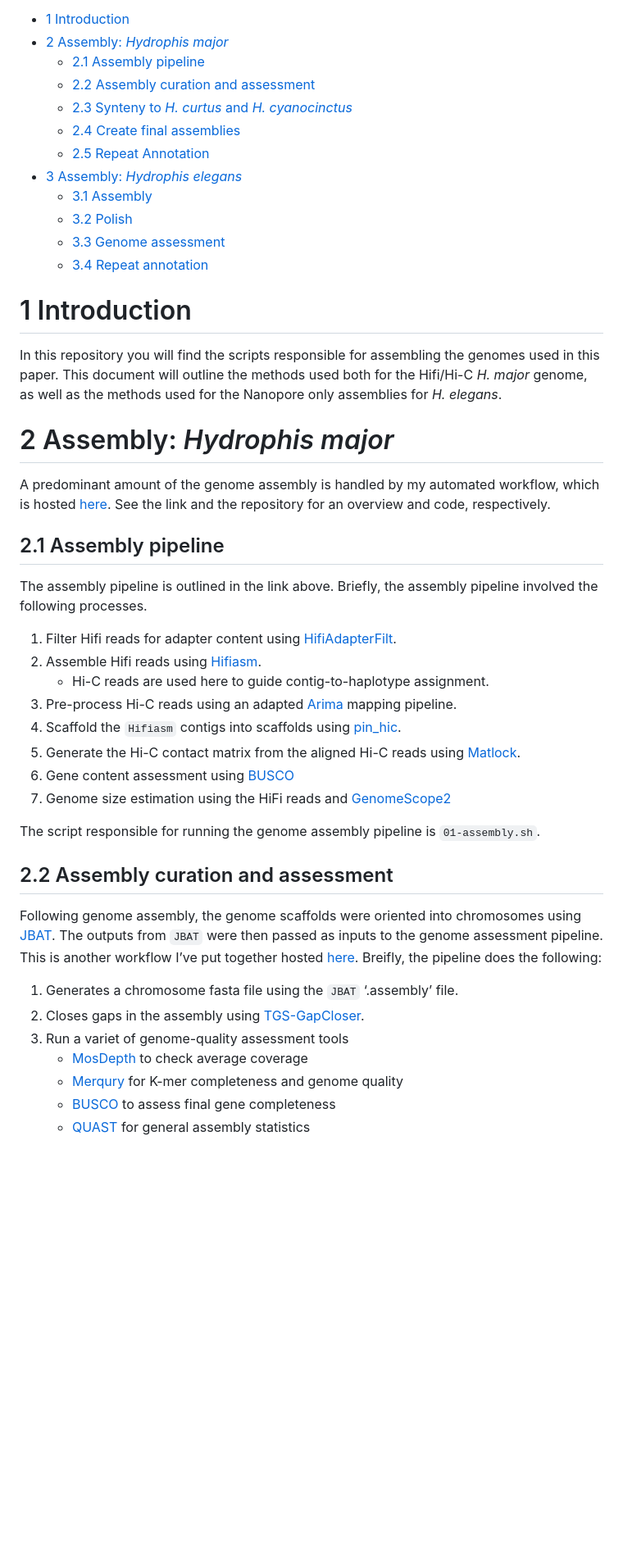
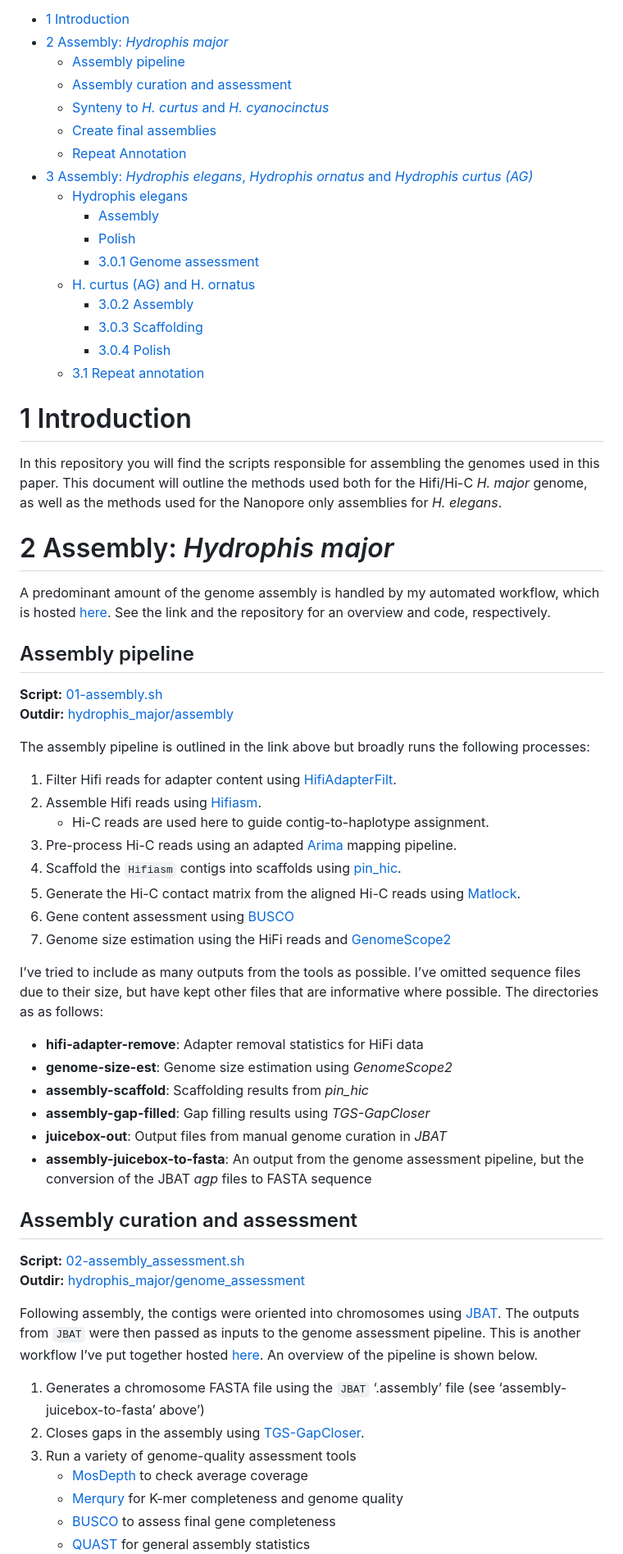
Before and after one commit to a-lud/sea-snake-selection, a Markdown page: assembly/README.md, the part around one of its changes. Shown at 82% size. Drawn GitHub-style; blank space fills up the shorter version.

Commit message:
Update: README

```diff
--- a/assembly/README.md
+++ b/assembly/README.md
@@ -7,26 +7,36 @@ Alastair Ludington
 - <a href="#2-assembly-hydrophis-major"
   id="toc-2-assembly-hydrophis-major">2 Assembly: <em>Hydrophis
   major</em></a>
-  - <a href="#21-assembly-pipeline" id="toc-21-assembly-pipeline">2.1
-    Assembly pipeline</a>
-  - <a href="#22-assembly-curation-and-assessment"
-    id="toc-22-assembly-curation-and-assessment">2.2 Assembly curation and
+  - <a href="#assembly-pipeline" id="toc-assembly-pipeline">Assembly
+    pipeline</a>
+  - <a href="#assembly-curation-and-assessment"
+    id="toc-assembly-curation-and-assessment">Assembly curation and
     assessment</a>
-  - <a href="#23-synteny-to-h-curtus-and-h-cyanocinctus"
-    id="toc-23-synteny-to-h-curtus-and-h-cyanocinctus">2.3 Synteny to <em>H.
+  - <a href="#synteny-to-h.-curtus-and-h.-cyanocinctus"
+    id="toc-synteny-to-h.-curtus-and-h.-cyanocinctus">Synteny to <em>H.
     curtus</em> and <em>H. cyanocinctus</em></a>
-  - <a href="#24-create-final-assemblies"
-    id="toc-24-create-final-assemblies">2.4 Create final assemblies</a>
-  - <a href="#25-repeat-annotation" id="toc-25-repeat-annotation">2.5 Repeat
+  - <a href="#create-final-assemblies"
+    id="toc-create-final-assemblies">Create final assemblies</a>
+  - <a href="#repeat-annotation" id="toc-repeat-annotation">Repeat
     Annotation</a>
-- <a href="#3-assembly-hydrophis-elegans"
-  id="toc-3-assembly-hydrophis-elegans">3 Assembly: <em>Hydrophis
-  elegans</em></a>
-  - <a href="#31-assembly" id="toc-31-assembly">3.1 Assembly</a>
-  - <a href="#32-polish" id="toc-32-polish">3.2 Polish</a>
-  - <a href="#33-genome-assessment" id="toc-33-genome-assessment">3.3 Genome
-    assessment</a>
-  - <a href="#34-repeat-annotation" id="toc-34-repeat-annotation">3.4 Repeat
+- <a
+  href="#3-assembly-hydrophis-elegans-hydrophis-ornatus-and-hydrophis-curtus-ag"
+  id="toc-3-assembly-hydrophis-elegans-hydrophis-ornatus-and-hydrophis-curtus-ag">3
+  Assembly: <em>Hydrophis elegans</em>, <em>Hydrophis ornatus</em> and
+  <em>Hydrophis curtus (AG)</em></a>
+  - <a href="#hydrophis-elegans" id="toc-hydrophis-elegans">Hydrophis
+    elegans</a>
+    - <a href="#assembly" id="toc-assembly">Assembly</a>
+    - <a href="#polish" id="toc-polish">Polish</a>
+    - <a href="#301-genome-assessment" id="toc-301-genome-assessment">3.0.1
+      Genome assessment</a>
+  - <a href="#h.-curtus-ag-and-h.-ornatus"
+    id="toc-h.-curtus-ag-and-h.-ornatus">H. curtus (AG) and H. ornatus</a>
+    - <a href="#302-assembly" id="toc-302-assembly">3.0.2 Assembly</a>
+    - <a href="#303-scaffolding" id="toc-303-scaffolding">3.0.3
+      Scaffolding</a>
+    - <a href="#304-polish" id="toc-304-polish">3.0.4 Polish</a>
+  - <a href="#31-repeat-annotation" id="toc-31-repeat-annotation">3.1 Repeat
     annotation</a>
 
 # 1 Introduction
@@ -43,10 +53,15 @@ workflow, which is hosted
 [here](https://github.com/a-lud/nf-pipelines/wiki/Genome-Assembly). See
 the link and the repository for an overview and code, respectively.
 
-## 2.1 Assembly pipeline
+## Assembly pipeline
 
-The assembly pipeline is outlined in the link above. Briefly, the
-assembly pipeline involved the following processes.
+**Script:**
+[01-assembly.sh](https://github.com/a-lud/sea-snake-selection/blob/main/assembly/hydrophis_major/scripts/01-assembly/01-assembly.sh)
+**Outdir:**
+[hydrophis_major/assembly](https://github.com/a-lud/sea-snake-selection/tree/main/assembly/hydrophis_major/assembly)
+
+The assembly pipeline is outlined in the link above but broadly runs the
+following processes:
 
 1.  Filter Hifi reads for adapter content using
     [HifiAdapterFilt](https://github.com/sheinasim/HiFiAdapterFilt).
@@ -65,22 +80,37 @@ assembly pipeline involved the following processes.
 7.  Genome size estimation using the HiFi reads and
     [GenomeScope2](https://github.com/tbenavi1/genomescope2.0)
 
-The script responsible for running the genome assembly pipeline is
-`01-assembly.sh`.
+I’ve tried to include as many outputs from the tools as possible. I’ve
+omitted sequence files due to their size, but have kept other files that
+are informative where possible. The directories as as follows:
 
-## 2.2 Assembly curation and assessment
+- **hifi-adapter-remove**: Adapter removal statistics for HiFi data
+- **genome-size-est**: Genome size estimation using *GenomeScope2*
+- **assembly-scaffold**: Scaffolding results from *pin_hic*
+- **assembly-gap-filled**: Gap filling results using *TGS-GapCloser*
+- **juicebox-out**: Output files from manual genome curation in *JBAT*
+- **assembly-juicebox-to-fasta**: An output from the genome assessment
+  pipeline, but the conversion of the JBAT *agp* files to FASTA sequence
 
-Following genome assembly, the genome scaffolds were oriented into
-chromosomes using [JBAT](https://github.com/aidenlab/Juicebox/wiki). The
-outputs from `JBAT` were then passed as inputs to the genome assessment
-pipeline. This is another workflow I’ve put together hosted
+## Assembly curation and assessment
+
+**Script:**
+[02-assembly_assessment.sh](https://github.com/a-lud/sea-snake-selection/blob/main/assembly/hydrophis_major/scripts/01-assembly/02-assembly_assessment.sh)
+**Outdir:**
+[hydrophis_major/genome_assessment](https://github.com/a-lud/sea-snake-selection/tree/main/assembly/hydrophis_major/genome_assessment)
+
+Following assembly, the contigs were oriented into chromosomes using
+[JBAT](https://github.com/aidenlab/Juicebox/wiki). The outputs from
+`JBAT` were then passed as inputs to the genome assessment pipeline.
+This is another workflow I’ve put together hosted
 [here](https://github.com/a-lud/nf-pipelines/wiki/Assembly-Assessment).
-Breifly, the pipeline does the following:
+An overview of the pipeline is shown below.
 
-1.  Generates a chromosome fasta file using the `JBAT` ‘.assembly’ file.
+1.  Generates a chromosome FASTA file using the `JBAT` ‘.assembly’ file
+    (see ‘assembly-juicebox-to-fasta’ above’)
 2.  Closes gaps in the assembly using
     [TGS-GapCloser](https://github.com/BGI-Qingdao/TGS-GapCloser).
-3.  Run a variet of genome-quality assessment tools
+3.  Run a variety of genome-quality assessment tools
     - [MosDepth](https://github.com/brentp/mosdepth) to check average
       coverage
     - [Merqury](https://github.com/marbl/merqury) for K-mer completeness
```
Also changed, not shown: other parts of assembly/README.md (+118 -94 lines).
